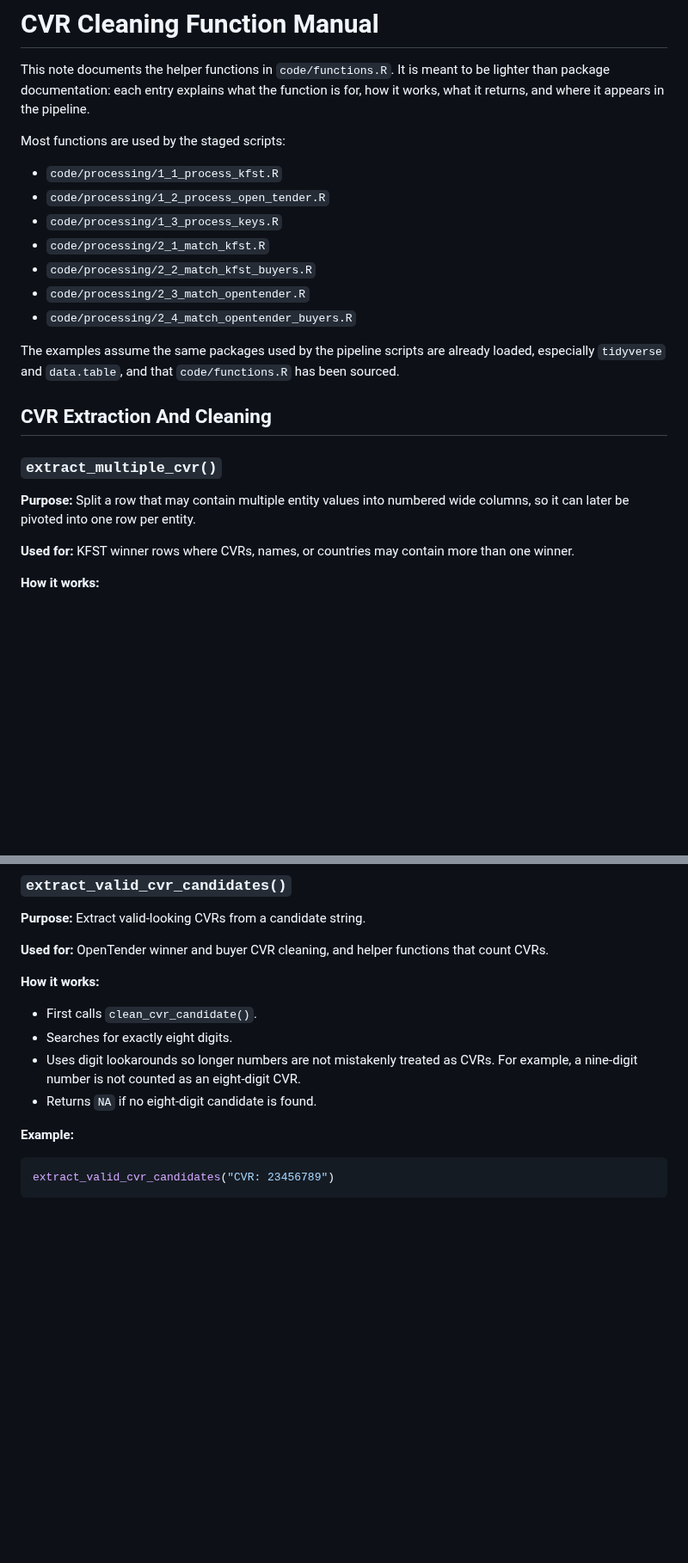
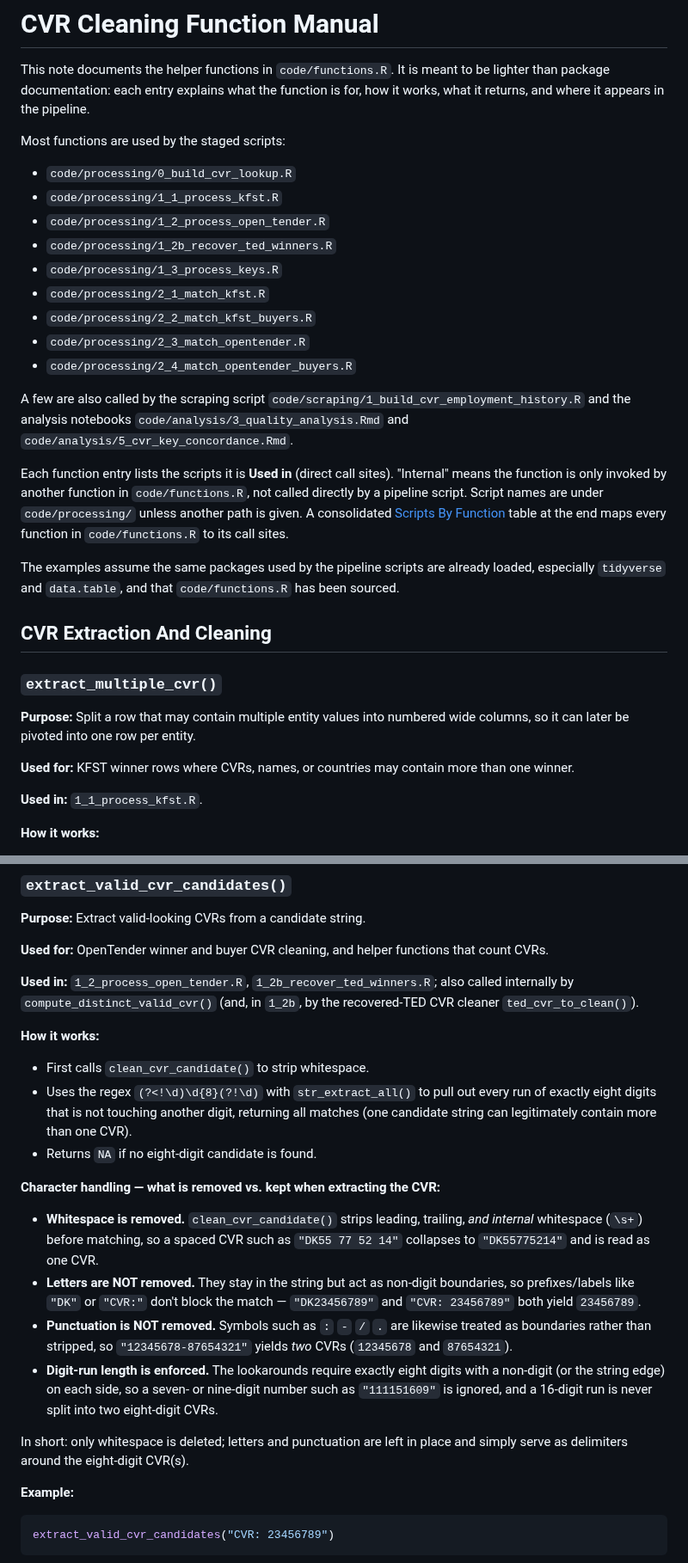
Before and after one commit to jkmulq/cvr-cleaning, a Markdown page: docs/functions_manual.md, 2 parts joined by grey strips. Shown at 86% size. GitHub-like rendering; blank space fills up the shorter version.

Commit message:
update functions manual with refrerences to scripts used

```diff
--- a/docs/functions_manual.md
+++ b/docs/functions_manual.md
@@ -6,13 +6,26 @@ for, how it works, what it returns, and where it appears in the pipeline.
 
 Most functions are used by the staged scripts:
 
+- `code/processing/0_build_cvr_lookup.R`
 - `code/processing/1_1_process_kfst.R`
 - `code/processing/1_2_process_open_tender.R`
+- `code/processing/1_2b_recover_ted_winners.R`
 - `code/processing/1_3_process_keys.R`
 - `code/processing/2_1_match_kfst.R`
 - `code/processing/2_2_match_kfst_buyers.R`
 - `code/processing/2_3_match_opentender.R`
 - `code/processing/2_4_match_opentender_buyers.R`
+
+A few are also called by the scraping script
+`code/scraping/1_build_cvr_employment_history.R` and the analysis notebooks
+`code/analysis/3_quality_analysis.Rmd` and `code/analysis/5_cvr_key_concordance.Rmd`.
+
+Each function entry lists the scripts it is **Used in** (direct call sites).
+"Internal" means the function is only invoked by another function in
+`code/functions.R`, not called directly by a pipeline script. Script names are
+under `code/processing/` unless another path is given. A consolidated
+[Scripts By Function](#function-reference-scripts-by-function) table at the end
+maps every function in `code/functions.R` to its call sites.
 
 The examples assume the same packages used by the pipeline scripts are already
 loaded, especially `tidyverse` and `data.table`, and that `code/functions.R`
@@ -27,6 +40,8 @@ wide columns, so it can later be pivoted into one row per entity.
 
 **Used for:** KFST winner rows where CVRs, names, or countries may contain more
 than one winner.
+
+**Used in:** `1_1_process_kfst.R`.
 
 **How it works:**
 
@@ -108,13 +126,36 @@ regular expression used later.
 **Used for:** OpenTender winner and buyer CVR cleaning, and helper functions
 that count CVRs.
 
+**Used in:** `1_2_process_open_tender.R`, `1_2b_recover_ted_winners.R`; also
+called internally by `compute_distinct_valid_cvr()` (and, in `1_2b`, by the
+recovered-TED CVR cleaner `ted_cvr_to_clean()`).
+
 **How it works:**
 
-- First calls `clean_cvr_candidate()`.
-- Searches for exactly eight digits.
-- Uses digit lookarounds so longer numbers are not mistakenly treated as CVRs.
-  For example, a nine-digit number is not counted as an eight-digit CVR.
+- First calls `clean_cvr_candidate()` to strip whitespace.
+- Uses the regex `(?<!\d)\d{8}(?!\d)` with `str_extract_all()` to pull out every
+  run of exactly eight digits that is not touching another digit, returning all
+  matches (one candidate string can legitimately contain more than one CVR).
 - Returns `NA` if no eight-digit candidate is found.
+
+**Character handling — what is removed vs. kept when extracting the CVR:**
+
+- **Whitespace is removed.** `clean_cvr_candidate()` strips leading, trailing,
+  *and internal* whitespace (`\s+`) before matching, so a spaced CVR such as
+  `"DK55 77 52 14"` collapses to `"DK55775214"` and is read as one CVR.
+- **Letters are NOT removed.** They stay in the string but act as non-digit
+  boundaries, so prefixes/labels like `"DK"` or `"CVR:"` don't block the match —
+  `"DK23456789"` and `"CVR: 23456789"` both yield `23456789`.
+- **Punctuation is NOT removed.** Symbols such as `:` `-` `/` `.` are likewise
+  treated as boundaries rather than stripped, so `"12345678-87654321"` yields
+  *two* CVRs (`12345678` and `87654321`).
+- **Digit-run length is enforced.** The lookarounds require exactly eight digits
+  with a non-digit (or the string edge) on each side, so a seven- or nine-digit
+  number such as `"111151609"` is ignored, and a 16-digit run is never split into
+  two eight-digit CVRs.
+
+In short: only whitespace is deleted; letters and punctuation are left in place
+and simply serve as delimiters around the eight-digit CVR(s).
 
 **Example:**
 
```
Also changed, not shown: other parts of docs/functions_manual.md (+22 -0 lines).
